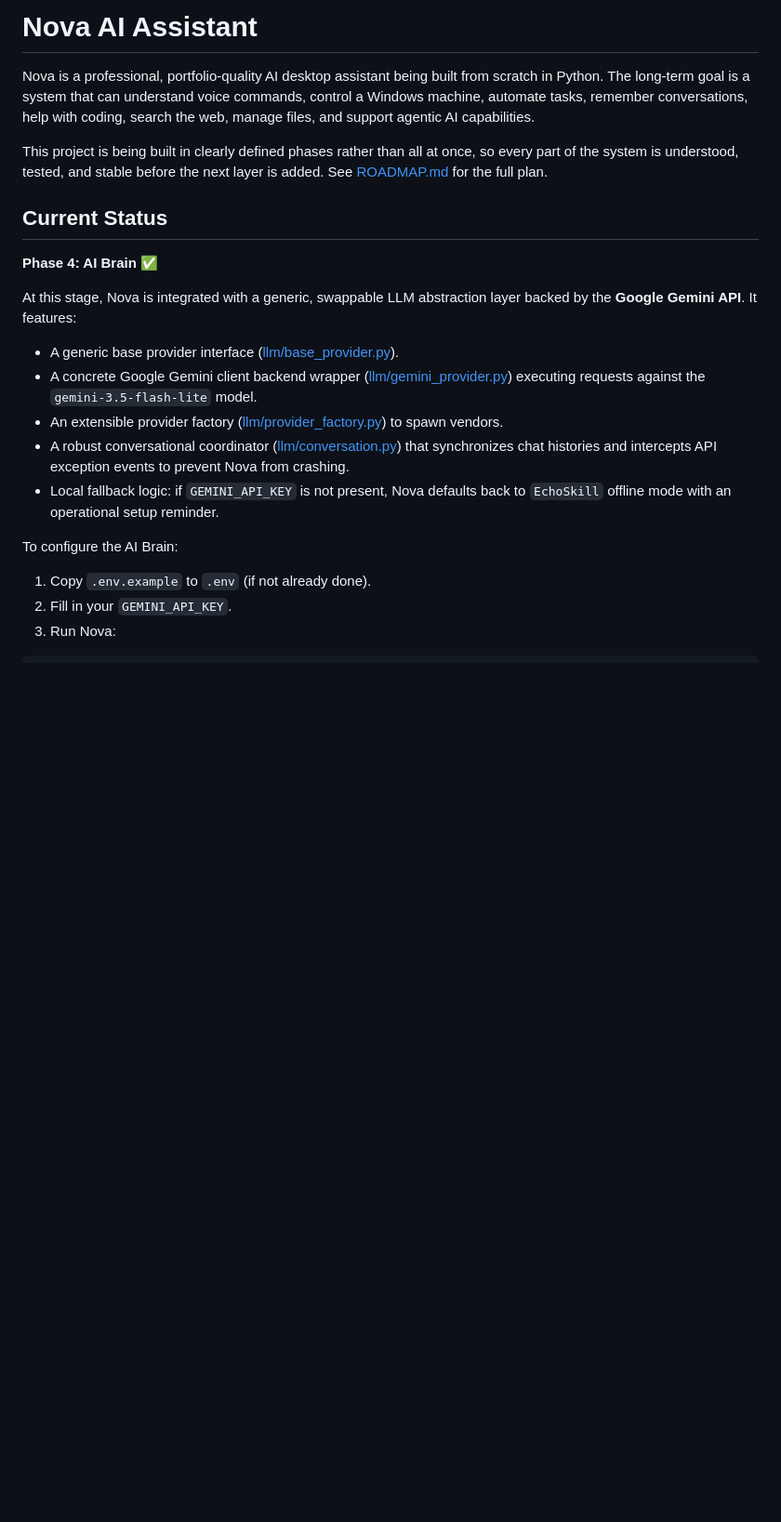
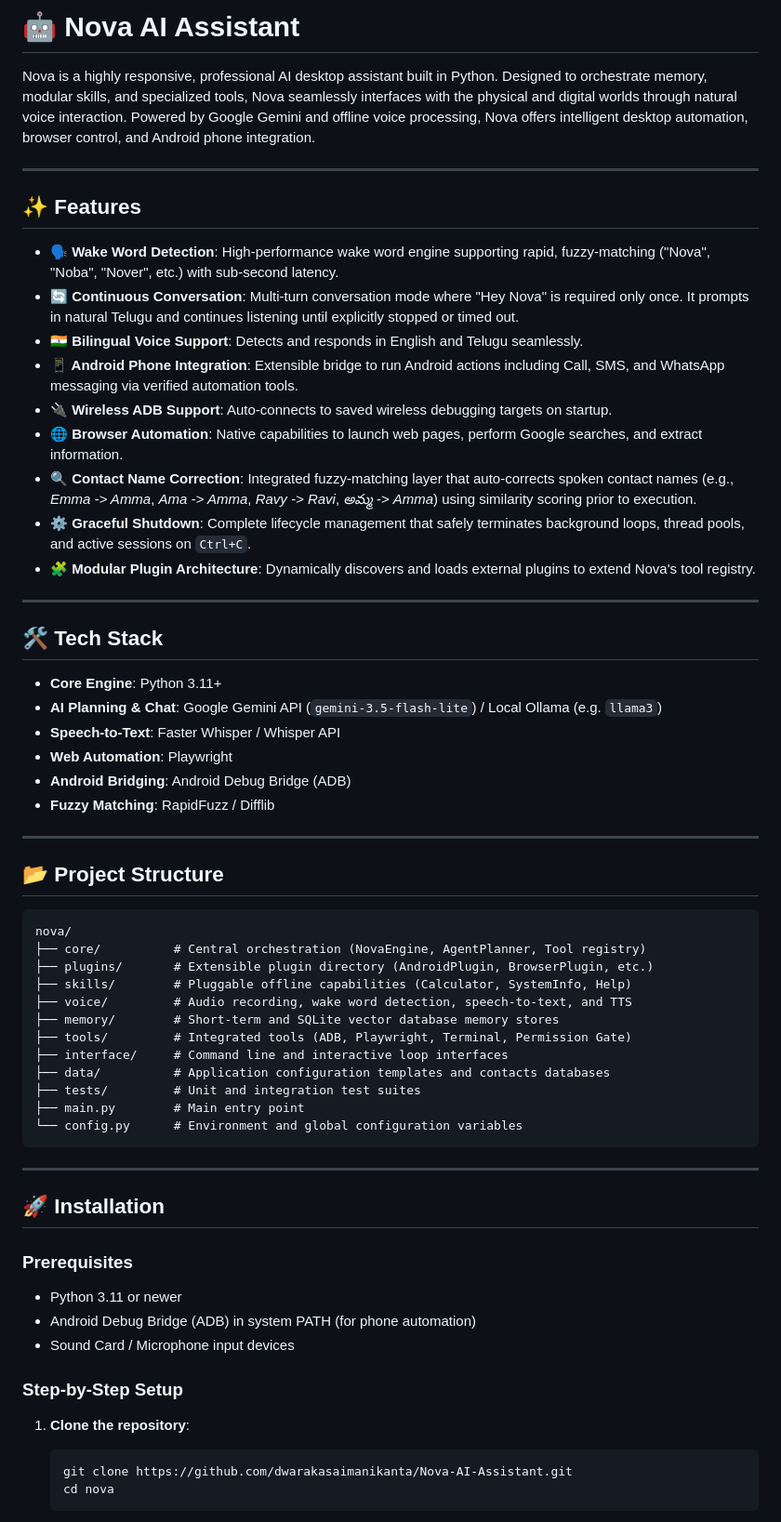
Before and after one commit to dwarakasaimanikanta/Nova-AI-Assistant, a Markdown page: README.md, the part around one of its changes. Shown at 93% size. GitHub-like rendering; blank space fills up the shorter version.

Commit message:
Add professional README

````diff
--- a/README.md
+++ b/README.md
@@ -1,27 +1,65 @@
-# Nova AI Assistant
+# 🤖 Nova AI Assistant
 
-Nova is a professional, portfolio-quality AI desktop assistant being built
-from scratch in Python. The long-term goal is a system that can understand
-voice commands, control a Windows machine, automate tasks, remember
-conversations, help with coding, search the web, manage files, and support
-agentic AI capabilities.
+Nova is a highly responsive, professional AI desktop assistant built in Python. Designed to orchestrate memory, modular skills, and specialized tools, Nova seamlessly interfaces with the physical and digital worlds through natural voice interaction. Powered by Google Gemini and offline voice processing, Nova offers intelligent desktop automation, browser control, and Android phone integration.
 
-This project is being built in clearly defined phases rather than all at
-once, so every part of the system is understood, tested, and stable before
-the next layer is added. See [ROADMAP.md](./ROADMAP.md) for the full plan.
+---
 
-## Current Status
+## ✨ Features
 
-**Phase 4: AI Brain** ✅
+- **🗣️ Wake Word Detection**: High-performance wake word engine supporting rapid, fuzzy-matching ("Nova", "Noba", "Nover", etc.) with sub-second latency.
+- **🔄 Continuous Conversation**: Multi-turn conversation mode where "Hey Nova" is required only once. It prompts in natural Telugu and continues listening until explicitly stopped or timed out.
+- **🇮🇳 Bilingual Voice Support**: Detects and responds in English and Telugu seamlessly.
+- **📱 Android Phone Integration**: Extensible bridge to run Android actions including Call, SMS, and WhatsApp messaging via verified automation tools.
+- **🔌 Wireless ADB Support**: Auto-connects to saved wireless debugging targets on startup.
+- **🌐 Browser Automation**: Native capabilities to launch web pages, perform Google searches, and extract information.
+- **🔍 Contact Name Correction**: Integrated fuzzy-matching layer that auto-corrects spoken contact names (e.g., *Emma -> Amma*, *Ama -> Amma*, *Ravy -> Ravi*, *అమ్మ -> Amma*) using similarity scoring prior to execution.
+- **⚙️ Graceful Shutdown**: Complete lifecycle management that safely terminates background loops, thread pools, and active sessions on `Ctrl+C`.
+- **🧩 Modular Plugin Architecture**: Dynamically discovers and loads external plugins to extend Nova's tool registry.
 
-At this stage, Nova is integrated with a generic, swappable LLM abstraction layer backed by the **Google Gemini API**. It features:
-* A generic base provider interface ([llm/base_provider.py](file:///c:/Users/asus/OneDrive/Desktop/nova/llm/base_provider.py)).
-* A concrete Google Gemini client backend wrapper ([llm/gemini_provider.py](file:///c:/Users/asus/OneDrive/Desktop/nova/llm/gemini_provider.py)) executing requests against the `gemini-3.5-flash-lite` model.
-* An extensible provider factory ([llm/provider_factory.py](file:///c:/Users/asus/OneDrive/Desktop/nova/llm/provider_factory.py)) to spawn vendors.
-* A robust conversational coordinator ([llm/conversation.py](file:///c:/Users/asus/OneDrive/Desktop/nova/llm/conversation.py)) that synchronizes chat histories and intercepts API exception events to prevent Nova from crashing.
-* Local fallback logic: if `GEMINI_API_KEY` is not present, Nova defaults back to `EchoSkill` offline mode with an operational setup reminder.
+---
 
-To configure the AI Brain:
-1. Copy `.env.example` to `.env` (if not already done).
-2. Fill in your `GEMINI_API_KEY`.
-3. Run Nova:
+## 🛠️ Tech Stack
+
+- **Core Engine**: Python 3.11+
+- **AI Planning & Chat**: Google Gemini API (`gemini-3.5-flash-lite`) / Local Ollama (e.g. `llama3`)
+- **Speech-to-Text**: Faster Whisper / Whisper API
+- **Web Automation**: Playwright
+- **Android Bridging**: Android Debug Bridge (ADB)
+- **Fuzzy Matching**: RapidFuzz / Difflib
+
+---
+
+## 📂 Project Structure
+
+```text
+nova/
+├── core/          # Central orchestration (NovaEngine, AgentPlanner, Tool registry)
+├── plugins/       # Extensible plugin directory (AndroidPlugin, BrowserPlugin, etc.)
+├── skills/        # Pluggable offline capabilities (Calculator, SystemInfo, Help)
+├── voice/         # Audio recording, wake word detection, speech-to-text, and TTS
+├── memory/        # Short-term and SQLite vector database memory stores
+├── tools/         # Integrated tools (ADB, Playwright, Terminal, Permission Gate)
+├── interface/     # Command line and interactive loop interfaces
+├── data/          # Application configuration templates and contacts databases
+├── tests/         # Unit and integration test suites
+├── main.py        # Main entry point
+└── config.py      # Environment and global configuration variables
+```
+
+---
+
+## 🚀 Installation
+
+### Prerequisites
+- Python 3.11 or newer
+- Android Debug Bridge (ADB) in system PATH (for phone automation)
+- Sound Card / Microphone input devices
+
+### Step-by-Step Setup
+
+1. **Clone the repository**:
+   ```bash
+   git clone https://github.com/dwarakasaimanikanta/Nova-AI-Assistant.git
+   cd nova
+   ```
+
````
Also changed, not shown: other parts of README.md (+57 -86 lines).
